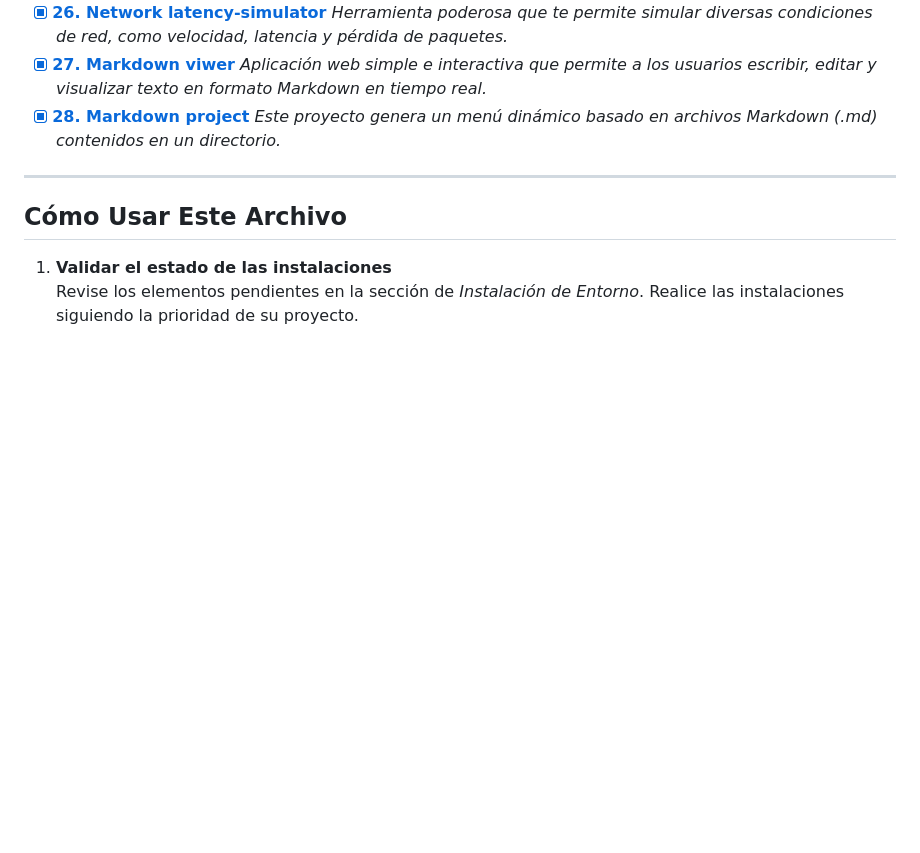
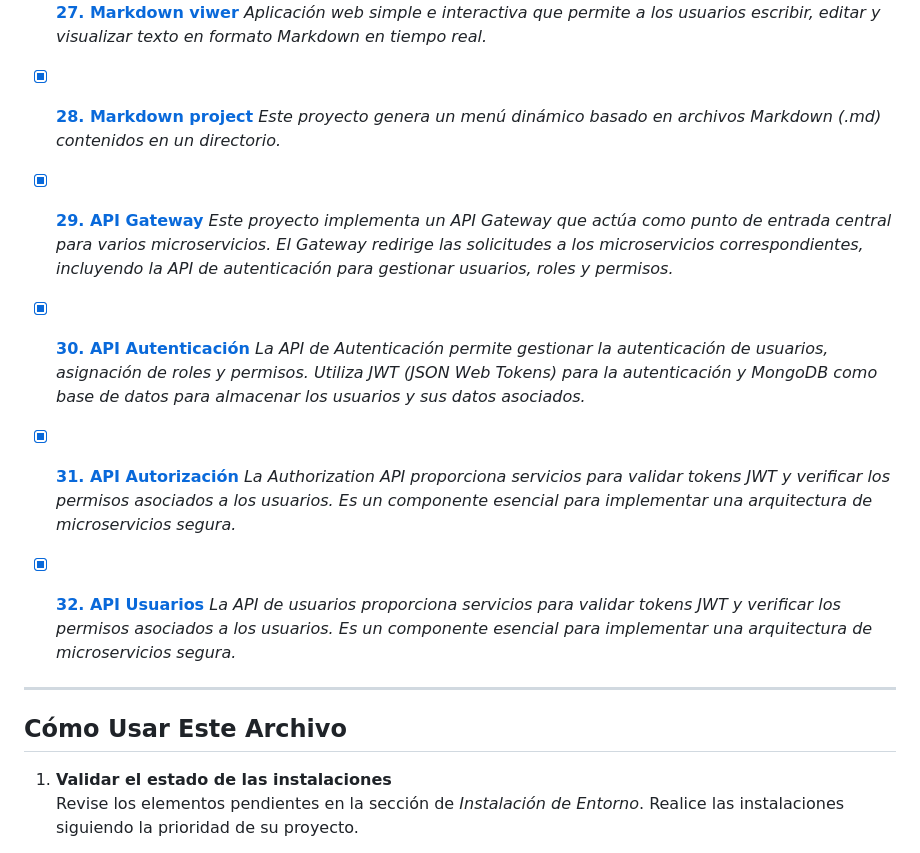
Before and after one commit to andres-olarte396/dev-laoz-server-dev-web-tools, a Markdown page: CONFIGURATION.md, the part around the change printed below. GitHub-like rendering; blank space fills up the shorter version.

Commit message:
:memo: Actualiza la documentación de configuración para incluir nuevas APIs relacionadas con la autenticación, autorización y gestión de usuarios.

```diff
--- a/CONFIGURATION.md
+++ b/CONFIGURATION.md
@@ -96,6 +95,18 @@ Esta sección lista los repositorios relacionados que se han clonado o necesitan
 - [x] [**28. Markdown project**](https://github.com/andres-olarte396/dev-laoz-markdown-project)
   _Este proyecto genera un menú dinámico basado en archivos Markdown (.md) contenidos en un directorio._
 
+- [x] [**29. API Gateway**](https://github.com/andres-olarte396/dev-laoz-api-gateway)
+  _Este proyecto implementa un API Gateway que actúa como punto de entrada central para varios microservicios. El Gateway redirige las solicitudes a los microservicios correspondientes, incluyendo la API de autenticación para gestionar usuarios, roles y permisos._
+
+- [x] [**30. API Autenticación**](https://github.com/andres-olarte396/dev-laoz-authentication-api)
+  _La API de Autenticación permite gestionar la autenticación de usuarios, asignación de roles y permisos. Utiliza JWT (JSON Web Tokens) para la autenticación y MongoDB como base de datos para almacenar los usuarios y sus datos asociados._
+
+- [x] [**31. API Autorización**](https://github.com/andres-olarte396/dev-laoz-authorization-api)
+  _La Authorization API proporciona servicios para validar tokens JWT y verificar los permisos asociados a los usuarios. Es un componente esencial para implementar una arquitectura de microservicios segura._
+
+- [x] [**32. API Usuarios**](https://github.com/andres-olarte396/dev-laoz-api-user)
+  _La API de usuarios proporciona servicios para validar tokens JWT y verificar los permisos asociados a los usuarios. Es un componente esencial para implementar una arquitectura de microservicios segura._
+
 ---
 
 ## Cómo Usar Este Archivo
```
Also changed, not shown: other parts of CONFIGURATION.md (+0 -1 lines).
